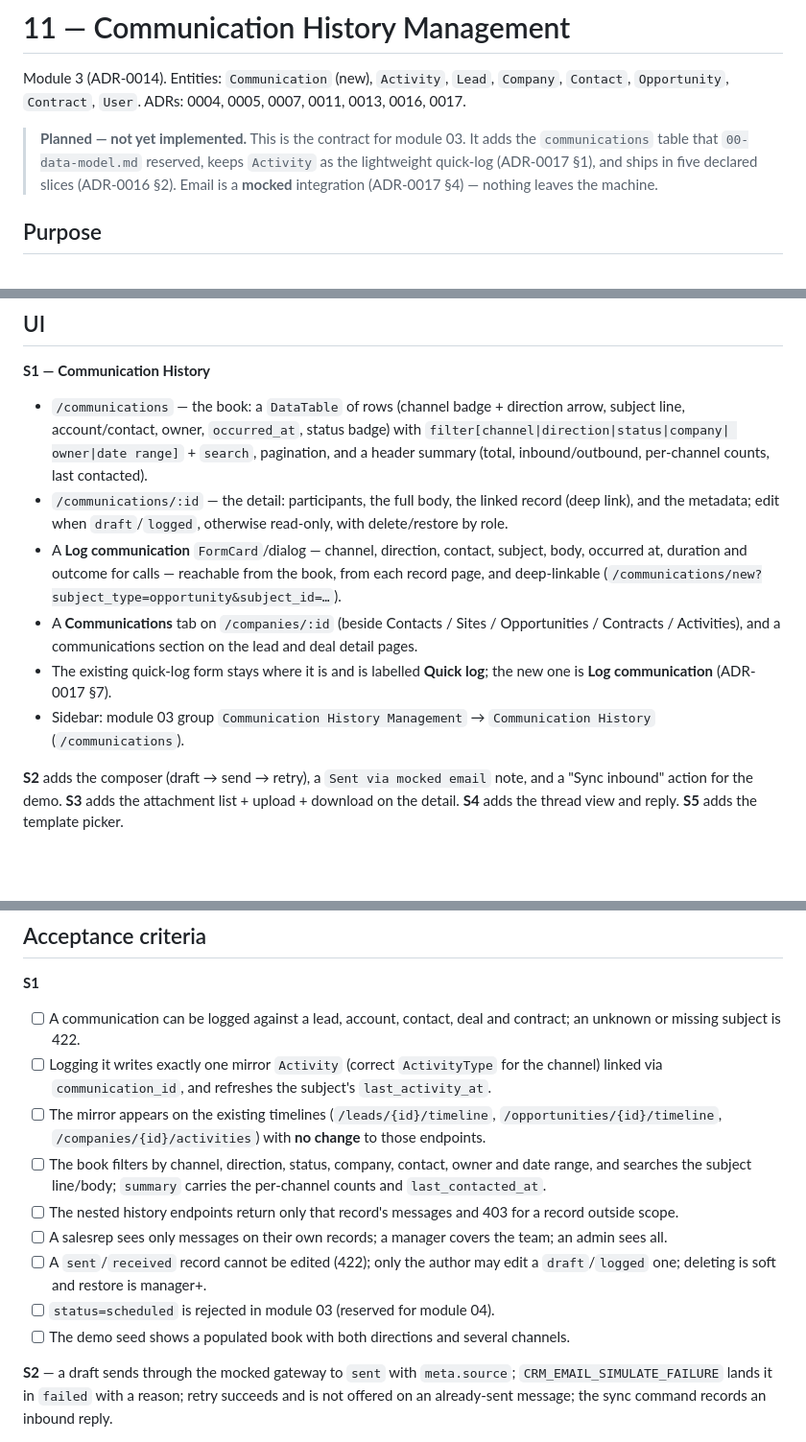
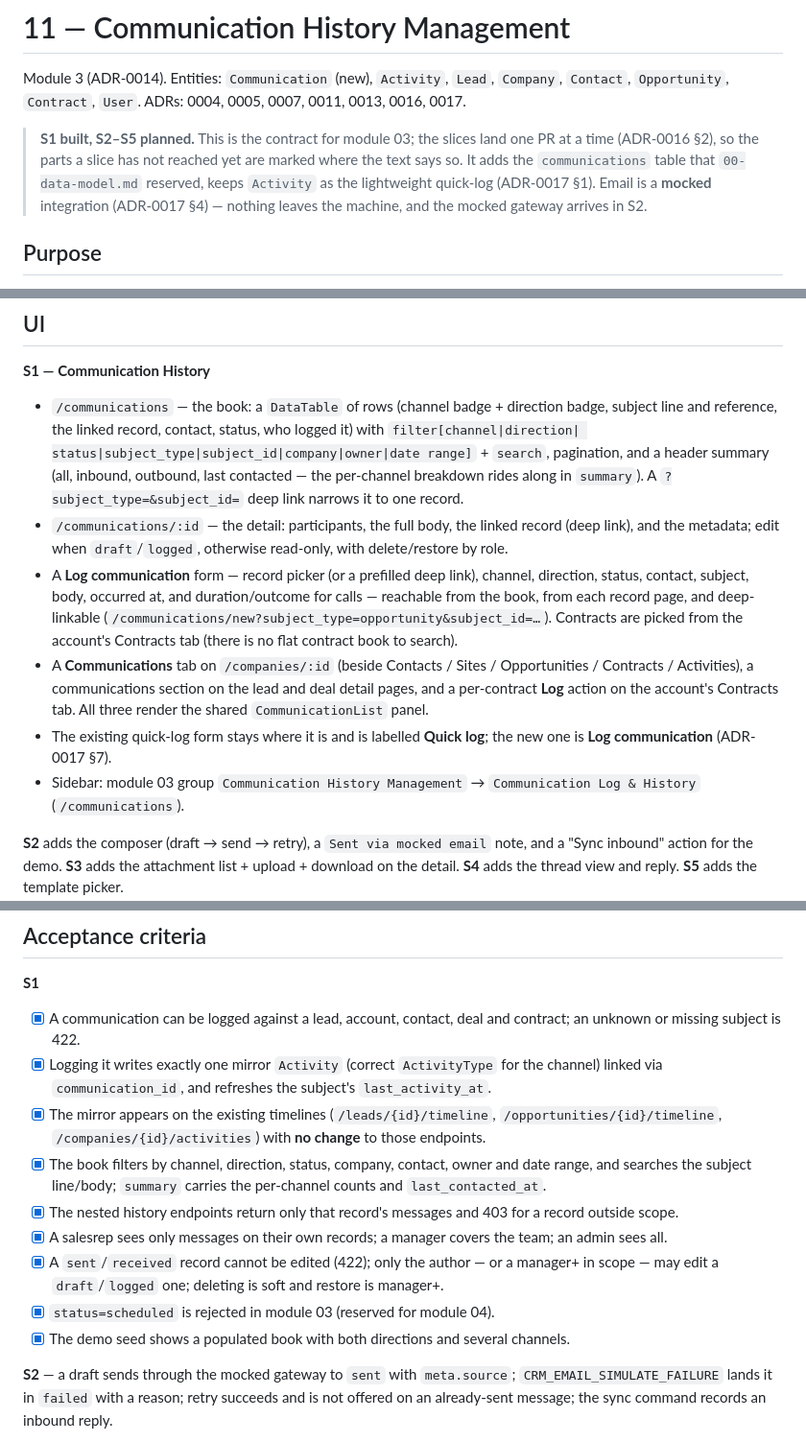
Before and after one commit to richardluyangborja/capstone-research-project, a Markdown page: resources/specs/11-communication-history.md, 3 parts joined by grey strips. Shown at 96% size. GitHub-like rendering; blank space fills up the shorter version.

```diff
--- a/resources/specs/11-communication-history.md
+++ b/resources/specs/11-communication-history.md
@@ -3,10 +3,11 @@
 Module 3 (ADR-0014). Entities: `Communication` (new), `Activity`, `Lead`, `Company`, `Contact`,
 `Opportunity`, `Contract`, `User`. ADRs: 0004, 0005, 0007, 0011, 0013, 0016, 0017.
 
-> **Planned — not yet implemented.** This is the contract for module 03. It adds the `communications`
-> table that `00-data-model.md` reserved, keeps `Activity` as the lightweight quick-log (ADR-0017 §1),
-> and ships in five declared slices (ADR-0016 §2). Email is a **mocked** integration (ADR-0017 §4) —
-> nothing leaves the machine.
+> **S1 built, S2–S5 planned.** This is the contract for module 03; the slices land one PR at a time
+> (ADR-0016 §2), so the parts a slice has not reached yet are marked where the text says so. It adds
+> the `communications` table that `00-data-model.md` reserved, keeps `Activity` as the lightweight
+> quick-log (ADR-0017 §1). Email is a **mocked** integration (ADR-0017 §4) — nothing leaves the
+> machine, and the mocked gateway arrives in S2.
 
 ## Purpose
 
@@ -173,20 +174,24 @@ busy, other`).
 
 **S1 — Communication History**
 
-- `/communications` — the book: a `DataTable` of rows (channel badge + direction arrow, subject line,
-  account/contact, owner, `occurred_at`, status badge) with `filter[channel|direction|status|company|
-  owner|date range]` + `search`, pagination, and a header summary (total, inbound/outbound, per-channel
-  counts, last contacted).
+- `/communications` — the book: a `DataTable` of rows (channel badge + direction badge, subject line
+  and reference, the linked record, contact, status, who logged it) with `filter[channel|direction|
+  status|subject_type|subject_id|company|owner|date range]` + `search`, pagination, and a header
+  summary (all, inbound, outbound, last contacted — the per-channel breakdown rides along in
+  `summary`). A `?subject_type=&subject_id=` deep link narrows it to one record.
 - `/communications/:id` — the detail: participants, the full body, the linked record (deep link), and
   the metadata; edit when `draft`/`logged`, otherwise read-only, with delete/restore by role.
-- A **Log communication** `FormCard`/dialog — channel, direction, contact, subject, body, occurred at,
-  duration and outcome for calls — reachable from the book, from each record page, and deep-linkable
-  (`/communications/new?subject_type=opportunity&subject_id=…`).
+- A **Log communication** form — record picker (or a prefilled deep link), channel, direction, status,
+  contact, subject, body, occurred at, and duration/outcome for calls — reachable from the book, from
+  each record page, and deep-linkable
+  (`/communications/new?subject_type=opportunity&subject_id=…`). Contracts are picked from the
+  account's Contracts tab (there is no flat contract book to search).
 - A **Communications** tab on `/companies/:id` (beside Contacts / Sites / Opportunities / Contracts /
-  Activities), and a communications section on the lead and deal detail pages.
+  Activities), a communications section on the lead and deal detail pages, and a per-contract **Log**
+  action on the account's Contracts tab. All three render the shared `CommunicationList` panel.
 - The existing quick-log form stays where it is and is labelled **Quick log**; the new one is **Log
   communication** (ADR-0017 §7).
-- Sidebar: module 03 group `Communication History Management` → `Communication History`
+- Sidebar: module 03 group `Communication History Management` → `Communication Log & History`
   (`/communications`).
 
 **S2** adds the composer (draft → send → retry), a `Sent via mocked email` note, and a "Sync inbound"
@@ -216,20 +221,20 @@ and the stale filters have something to show) — owned across Sam/Liza/Maria.
 
 **S1**
 
-- [ ] A communication can be logged against a lead, account, contact, deal and contract; an unknown or
+- [x] A communication can be logged against a lead, account, contact, deal and contract; an unknown or
       missing subject is 422.
-- [ ] Logging it writes exactly one mirror `Activity` (correct `ActivityType` for the channel) linked
+- [x] Logging it writes exactly one mirror `Activity` (correct `ActivityType` for the channel) linked
       via `communication_id`, and refreshes the subject's `last_activity_at`.
-- [ ] The mirror appears on the existing timelines (`/leads/{id}/timeline`, `/opportunities/{id}/timeline`,
+- [x] The mirror appears on the existing timelines (`/leads/{id}/timeline`, `/opportunities/{id}/timeline`,
       `/companies/{id}/activities`) with **no change** to those endpoints.
-- [ ] The book filters by channel, direction, status, company, contact, owner and date range, and
+- [x] The book filters by channel, direction, status, company, contact, owner and date range, and
       searches the subject line/body; `summary` carries the per-channel counts and `last_contacted_at`.
-- [ ] The nested history endpoints return only that record's messages and 403 for a record outside scope.
-- [ ] A salesrep sees only messages on their own records; a manager covers the team; an admin sees all.
-- [ ] A `sent`/`received` record cannot be edited (422); only the author may edit a `draft`/`logged` one;
-      deleting is soft and restore is manager+.
-- [ ] `status=scheduled` is rejected in module 03 (reserved for module 04).
-- [ ] The demo seed shows a populated book with both directions and several channels.
+- [x] The nested history endpoints return only that record's messages and 403 for a record outside scope.
+- [x] A salesrep sees only messages on their own records; a manager covers the team; an admin sees all.
+- [x] A `sent`/`received` record cannot be edited (422); only the author — or a manager+ in scope — may
+      edit a `draft`/`logged` one; deleting is soft and restore is manager+.
+- [x] `status=scheduled` is rejected in module 03 (reserved for module 04).
+- [x] The demo seed shows a populated book with both directions and several channels.
 
 **S2** — a draft sends through the mocked gateway to `sent` with `meta.source`; `CRM_EMAIL_SIMULATE_FAILURE`
 lands it in `failed` with a reason; retry succeeds and is not offered on an already-sent message; the
```
Also changed, not shown: other parts of resources/specs/11-communication-history.md (+6 -6 lines), AGENTS.md (+34 -8 lines), resources/crm-flow.md (+3 -3 lines).
